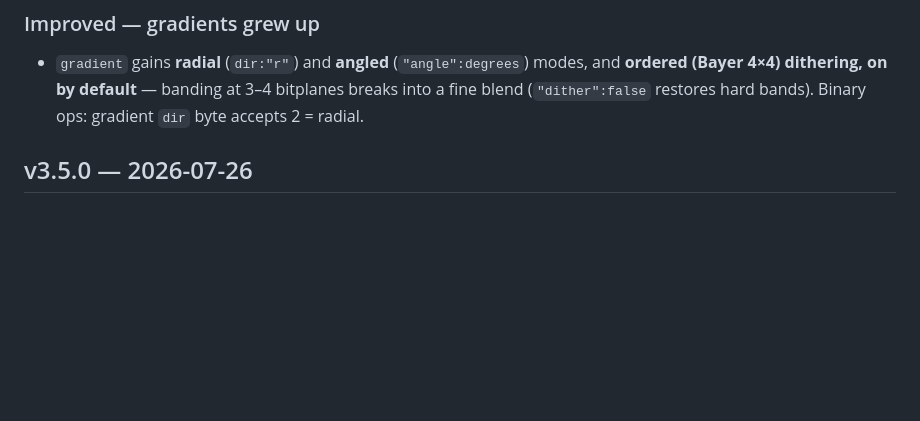
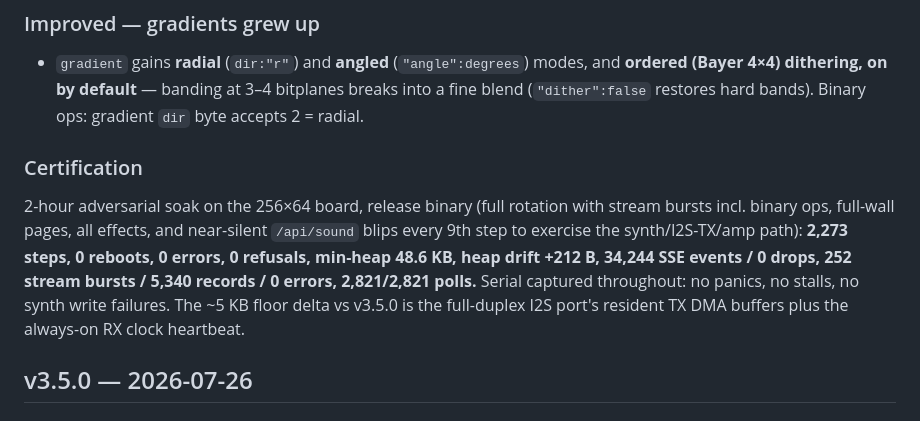
Before and after one commit to avandeputte/MatrixPortalGateway, a Markdown page: RELEASE_NOTES.md, the part around the change. GitHub-like rendering; blank space fills up the shorter version.

Commit message:
v3.6.0 certification: 2h soak, 0 reboots / 0 errors / 0 drops, min-heap 48.6K, sound path in rotation

```diff
--- a/RELEASE_NOTES.md
+++ b/RELEASE_NOTES.md
@@ -23,6 +23,17 @@
   and **ordered (Bayer 4×4) dithering, on by default** — banding at 3–4 bitplanes
   breaks into a fine blend (`"dither":false` restores hard bands). Binary ops:
   gradient `dir` byte accepts 2 = radial.
+
+### Certification
+
+2-hour adversarial soak on the 256×64 board, release binary (full rotation with
+stream bursts incl. binary ops, full-wall pages, all effects, and near-silent
+`/api/sound` blips every 9th step to exercise the synth/I2S-TX/amp path):
+**2,273 steps, 0 reboots, 0 errors, 0 refusals, min-heap 48.6 KB, heap drift +212 B,
+34,244 SSE events / 0 drops, 252 stream bursts / 5,340 records / 0 errors,
+2,821/2,821 polls.** Serial captured throughout: no panics, no stalls, no synth write
+failures. The ~5 KB floor delta vs v3.5.0 is the full-duplex I2S port's resident TX
+DMA buffers plus the always-on RX clock heartbeat.
 
 ## v3.5.0 — 2026-07-26
 
```
